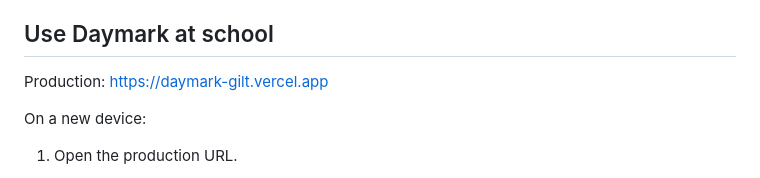
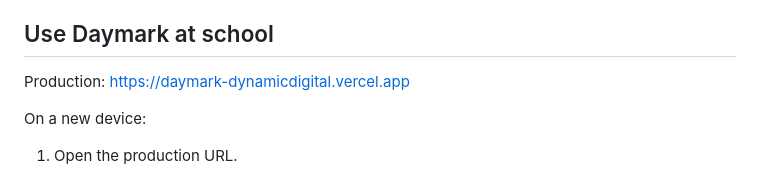
Before and after one commit to DynamicCodes999/og-sync, a Markdown page: README.md, the part around the change. GitHub-like rendering.

Commit message:
Use stable public production domain

```diff
--- a/README.md
+++ b/README.md
@@ -4,7 +4,7 @@ A private school planner with assignment tracking, editable classes, calendar an
 
 ## Use Daymark at school
 
-Production: [https://daymark-gilt.vercel.app](https://daymark-gilt.vercel.app)
+Production: [https://daymark-dynamicdigital.vercel.app](https://daymark-dynamicdigital.vercel.app)
 
 On a new device:
 
```
